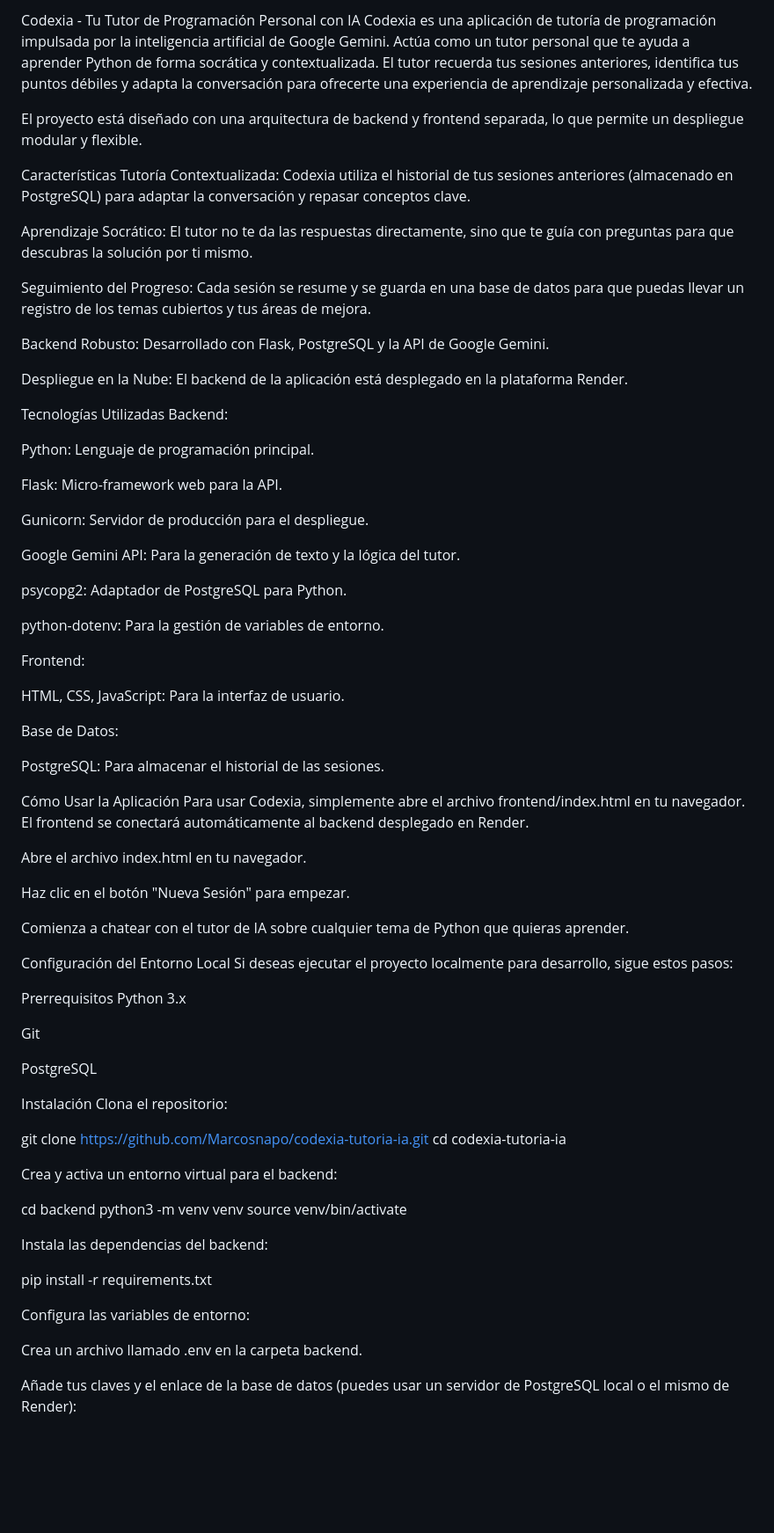
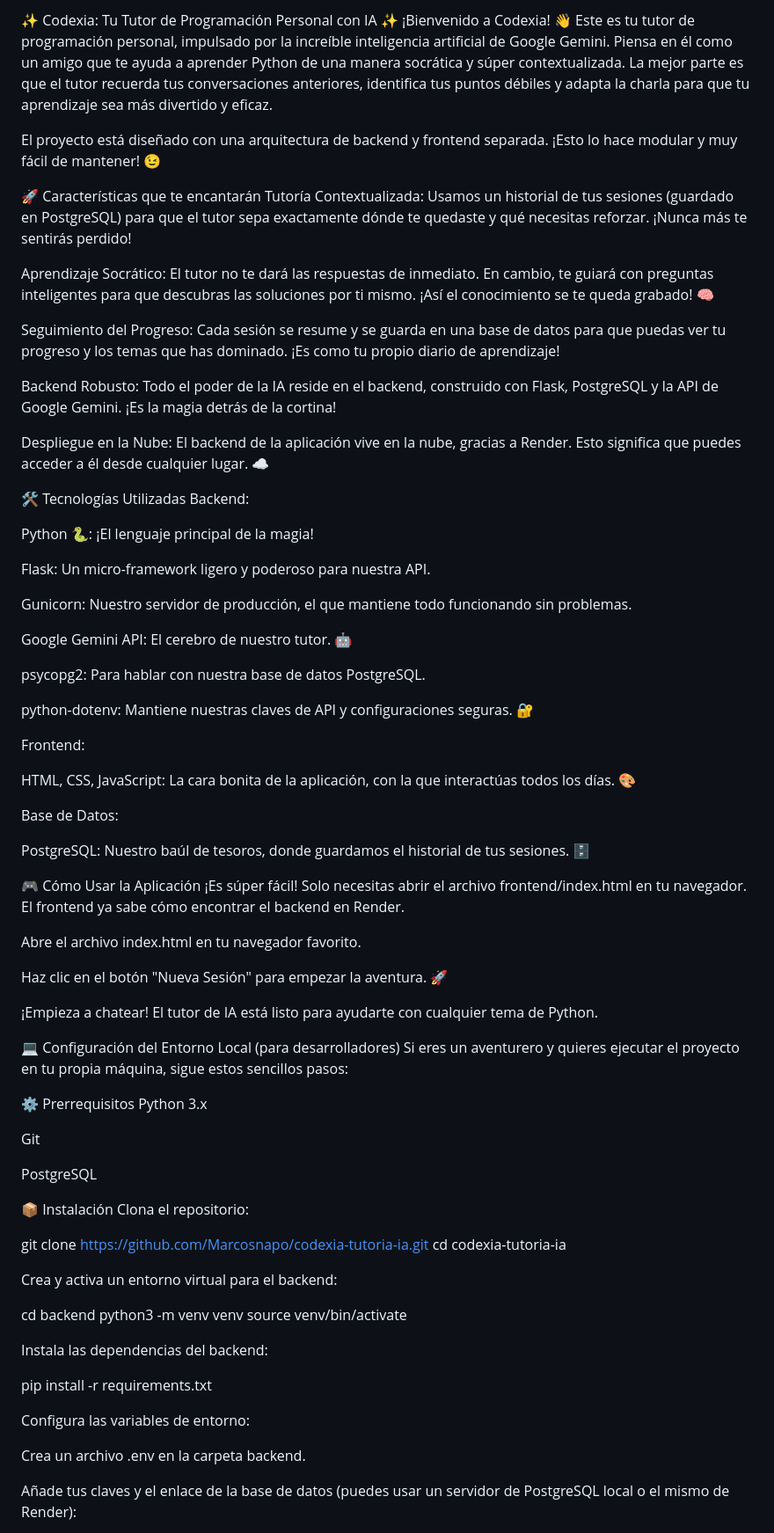
Before and after one commit to Marcosnapo/codexia-tutoria-ia, a Markdown page: README.md, the part around the change printed below. Shown: that part at 88% size. GitHub-like rendering; blank space fills up the shorter version.

```diff
--- a/README.md
+++ b/README.md
@@ -1,62 +1,62 @@
-Codexia - Tu Tutor de Programación Personal con IA
-Codexia es una aplicación de tutoría de programación impulsada por la inteligencia artificial de Google Gemini. Actúa como un tutor personal que te ayuda a aprender Python de forma socrática y contextualizada. El tutor recuerda tus sesiones anteriores, identifica tus puntos débiles y adapta la conversación para ofrecerte una experiencia de aprendizaje personalizada y efectiva.
+✨ Codexia: Tu Tutor de Programación Personal con IA ✨
+¡Bienvenido a Codexia! 👋 Este es tu tutor de programación personal, impulsado por la increíble inteligencia artificial de Google Gemini. Piensa en él como un amigo que te ayuda a aprender Python de una manera socrática y súper contextualizada. La mejor parte es que el tutor recuerda tus conversaciones anteriores, identifica tus puntos débiles y adapta la charla para que tu aprendizaje sea más divertido y eficaz.
 
-El proyecto está diseñado con una arquitectura de backend y frontend separada, lo que permite un despliegue modular y flexible.
+El proyecto está diseñado con una arquitectura de backend y frontend separada. ¡Esto lo hace modular y muy fácil de mantener! 😉
 
-Características
-Tutoría Contextualizada: Codexia utiliza el historial de tus sesiones anteriores (almacenado en PostgreSQL) para adaptar la conversación y repasar conceptos clave.
+🚀 Características que te encantarán
+Tutoría Contextualizada: Usamos un historial de tus sesiones (guardado en PostgreSQL) para que el tutor sepa exactamente dónde te quedaste y qué necesitas reforzar. ¡Nunca más te sentirás perdido!
 
-Aprendizaje Socrático: El tutor no te da las respuestas directamente, sino que te guía con preguntas para que descubras la solución por ti mismo.
+Aprendizaje Socrático: El tutor no te dará las respuestas de inmediato. En cambio, te guiará con preguntas inteligentes para que descubras las soluciones por ti mismo. ¡Así el conocimiento se te queda grabado! 🧠
 
-Seguimiento del Progreso: Cada sesión se resume y se guarda en una base de datos para que puedas llevar un registro de los temas cubiertos y tus áreas de mejora.
+Seguimiento del Progreso: Cada sesión se resume y se guarda en una base de datos para que puedas ver tu progreso y los temas que has dominado. ¡Es como tu propio diario de aprendizaje!
 
-Backend Robusto: Desarrollado con Flask, PostgreSQL y la API de Google Gemini.
+Backend Robusto: Todo el poder de la IA reside en el backend, construido con Flask, PostgreSQL y la API de Google Gemini. ¡Es la magia detrás de la cortina!
 
-Despliegue en la Nube: El backend de la aplicación está desplegado en la plataforma Render.
+Despliegue en la Nube: El backend de la aplicación vive en la nube, gracias a Render. Esto significa que puedes acceder a él desde cualquier lugar. ☁️
 
-Tecnologías Utilizadas
+🛠️ Tecnologías Utilizadas
 Backend:
 
-Python: Lenguaje de programación principal.
+Python 🐍: ¡El lenguaje principal de la magia!
 
-Flask: Micro-framework web para la API.
+Flask: Un micro-framework ligero y poderoso para nuestra API.
 
-Gunicorn: Servidor de producción para el despliegue.
+Gunicorn: Nuestro servidor de producción, el que mantiene todo funcionando sin problemas.
 
-Google Gemini API: Para la generación de texto y la lógica del tutor.
+Google Gemini API: El cerebro de nuestro tutor. 🤖
 
-psycopg2: Adaptador de PostgreSQL para Python.
+psycopg2: Para hablar con nuestra base de datos PostgreSQL.
 
-python-dotenv: Para la gestión de variables de entorno.
+python-dotenv: Mantiene nuestras claves de API y configuraciones seguras. 🔐
 
 Frontend:
 
-HTML, CSS, JavaScript: Para la interfaz de usuario.
+HTML, CSS, JavaScript: La cara bonita de la aplicación, con la que interactúas todos los días. 🎨
 
 Base de Datos:
 
-PostgreSQL: Para almacenar el historial de las sesiones.
+PostgreSQL: Nuestro baúl de tesoros, donde guardamos el historial de tus sesiones. 🗄️
 
-Cómo Usar la Aplicación
-Para usar Codexia, simplemente abre el archivo frontend/index.html en tu navegador. El frontend se conectará automáticamente al backend desplegado en Render.
+🎮 Cómo Usar la Aplicación
+¡Es súper fácil! Solo necesitas abrir el archivo frontend/index.html en tu navegador. El frontend ya sabe cómo encontrar el backend en Render.
 
-Abre el archivo index.html en tu navegador.
+Abre el archivo index.html en tu navegador favorito.
 
-Haz clic en el botón "Nueva Sesión" para empezar.
+Haz clic en el botón "Nueva Sesión" para empezar la aventura. 🚀
 
-Comienza a chatear con el tutor de IA sobre cualquier tema de Python que quieras aprender.
+¡Empieza a chatear! El tutor de IA está listo para ayudarte con cualquier tema de Python.
 
-Configuración del Entorno Local
-Si deseas ejecutar el proyecto localmente para desarrollo, sigue estos pasos:
+💻 Configuración del Entorno Local (para desarrolladores)
+Si eres un aventurero y quieres ejecutar el proyecto en tu propia máquina, sigue estos sencillos pasos:
 
-Prerrequisitos
+⚙️ Prerrequisitos
 Python 3.x
 
 Git
 
 PostgreSQL
 
-Instalación
+📦 Instalación
 Clona el repositorio:
 
 git clone https://github.com/Marcosnapo/codexia-tutoria-ia.git
@@ -74,7 +74,7 @@ pip install -r requirements.txt
 
 Configura las variables de entorno:
 
-Crea un archivo llamado .env en la carpeta backend.
+Crea un archivo .env en la carpeta backend.
 
 Añade tus claves y el enlace de la base de datos (puedes usar un servidor de PostgreSQL local o el mismo de Render):
 
```
Also changed, not shown: other parts of README.md (+8 -8 lines).
